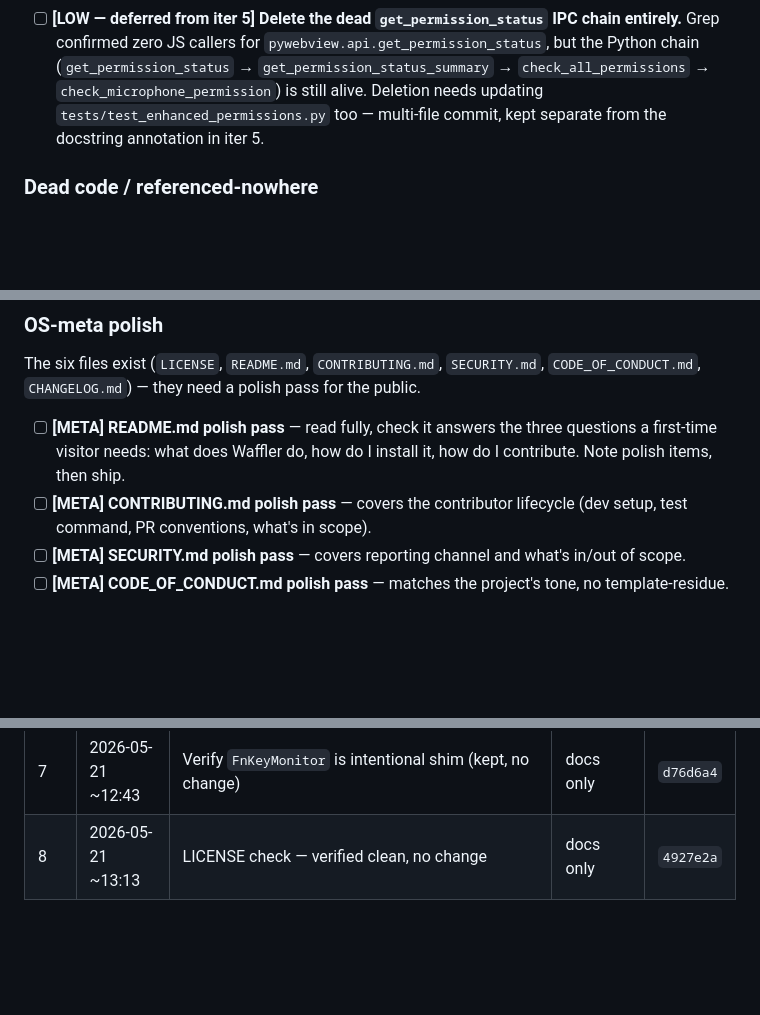
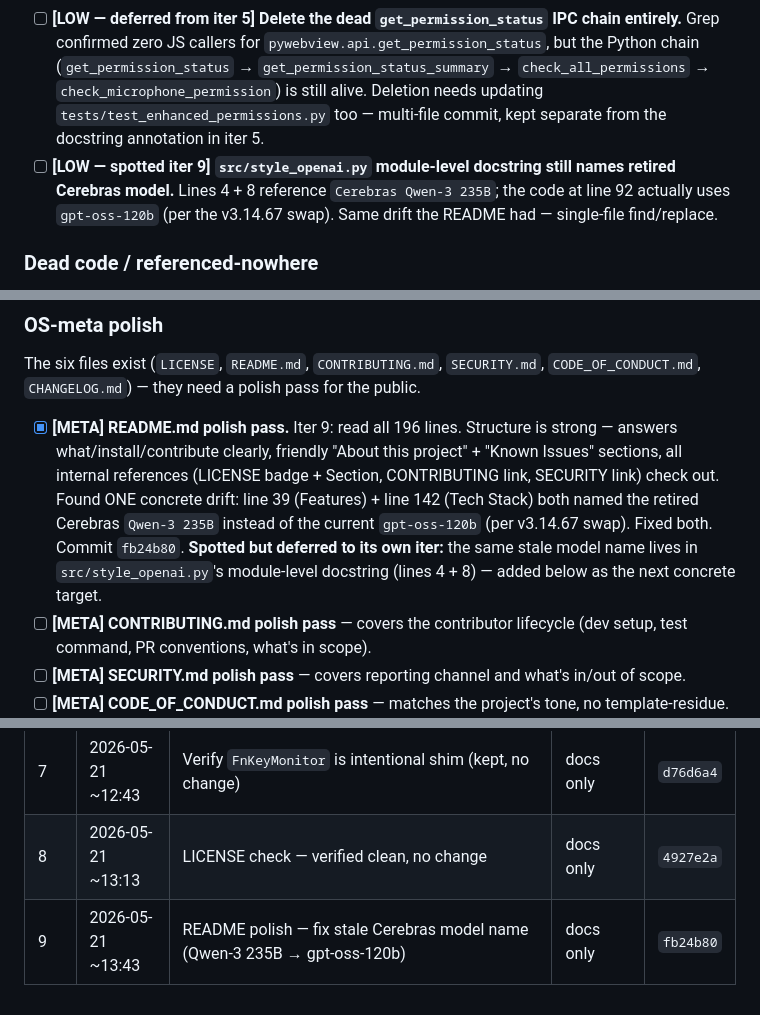
Before and after one commit to jbf-tars/Waffler, a Markdown page: CLEANUP_PLAN.md, 3 parts joined by grey strips. GitHub-like rendering; blank space fills up the shorter version.

Commit message:
docs: tick off iter-9 README polish + flag style_openai docstring drift

```diff
--- a/CLEANUP_PLAN.md
+++ b/CLEANUP_PLAN.md
@@ -49,6 +49,7 @@ These bump the version. **Only ship after the re-survey confirms they're still o
 - [x] **[LOW] `PermissionsManager.check_microphone_permission` annotated as superseded.** Iter 5: grep confirmed the full IPC chain (`get_permission_status` → `get_permission_status_summary` → `check_all_permissions` → this method) has **zero JS callers**, so the broken false-GRANTED behaviour isn't reaching users — it's only kept alive by `tests/test_enhanced_permissions.py`. Added a docstring note flagging the supersession and warning future contributors not to add new callers without switching to AVCaptureDevice. Deleting the whole dead IPC chain is a bigger multi-file surgery deferred to a later iteration. Commit `6f0f7e8`.
 - [ ] **[MEDIUM — needs deeper read] macOS updater swap ordering** — `src/updater.py` has `shutil.rmtree` at lines 554 + 601 and `shutil.copytree` at 581. Audit raised concern about the "remove-before-stage" window. Read the surrounding 100 lines and confirm there's a backup + rollback path (line 616 has a `shutil.rmtree(backup, ...)` which suggests there IS one — likely already safe, but worth confirming).
 - [ ] **[LOW — deferred from iter 5] Delete the dead `get_permission_status` IPC chain entirely.** Grep confirmed zero JS callers for `pywebview.api.get_permission_status`, but the Python chain (`get_permission_status` → `get_permission_status_summary` → `check_all_permissions` → `check_microphone_permission`) is still alive. Deletion needs updating `tests/test_enhanced_permissions.py` too — multi-file commit, kept separate from the docstring annotation in iter 5.
+- [ ] **[LOW — spotted iter 9] `src/style_openai.py` module-level docstring still names retired Cerebras model.** Lines 4 + 8 reference `Cerebras Qwen-3 235B`; the code at line 92 actually uses `gpt-oss-120b` (per the v3.14.67 swap). Same drift the README had — single-file find/replace.
 
 ### Dead code / referenced-nowhere
 
@@ -63,7 +64,7 @@ Each target must be verified zero references via `grep -rn "name"` against
 The six files exist (`LICENSE`, `README.md`, `CONTRIBUTING.md`, `SECURITY.md`,
 `CODE_OF_CONDUCT.md`, `CHANGELOG.md`) — they need a polish pass for the public.
 
-- [ ] **[META] README.md polish pass** — read fully, check it answers the three questions a first-time visitor needs: what does Waffler do, how do I install it, how do I contribute. Note polish items, then ship.
+- [x] **[META] README.md polish pass.** Iter 9: read all 196 lines. Structure is strong — answers what/install/contribute clearly, friendly "About this project" + "Known Issues" sections, all internal references (LICENSE badge + Section, CONTRIBUTING link, SECURITY link) check out. Found ONE concrete drift: line 39 (Features) + line 142 (Tech Stack) both named the retired Cerebras `Qwen-3 235B` instead of the current `gpt-oss-120b` (per v3.14.67 swap). Fixed both. Commit `fb24b80`. **Spotted but deferred to its own iter:** the same stale model name lives in `src/style_openai.py`'s module-level docstring (lines 4 + 8) — added below as the next concrete target.
 - [ ] **[META] CONTRIBUTING.md polish pass** — covers the contributor lifecycle (dev setup, test command, PR conventions, what's in scope).
 - [ ] **[META] SECURITY.md polish pass** — covers reporting channel and what's in/out of scope.
 - [ ] **[META] CODE_OF_CONDUCT.md polish pass** — matches the project's tone, no template-residue.
@@ -115,3 +116,4 @@ The loop self-deletes its cron + pushes a `PushNotification` when ALL of these a
 | 6 | 2026-05-21 ~12:13 | Delete dead `wizard_start_fn_detection` (25 lines) | refactor | `5d252a6` |
 | 7 | 2026-05-21 ~12:43 | Verify `FnKeyMonitor` is intentional shim (kept, no change) | docs only | `d76d6a4` |
 | 8 | 2026-05-21 ~13:13 | LICENSE check — verified clean, no change | docs only | `4927e2a` |
+| 9 | 2026-05-21 ~13:43 | README polish — fix stale Cerebras model name (Qwen-3 235B → gpt-oss-120b) | docs only | `fb24b80` |
```
